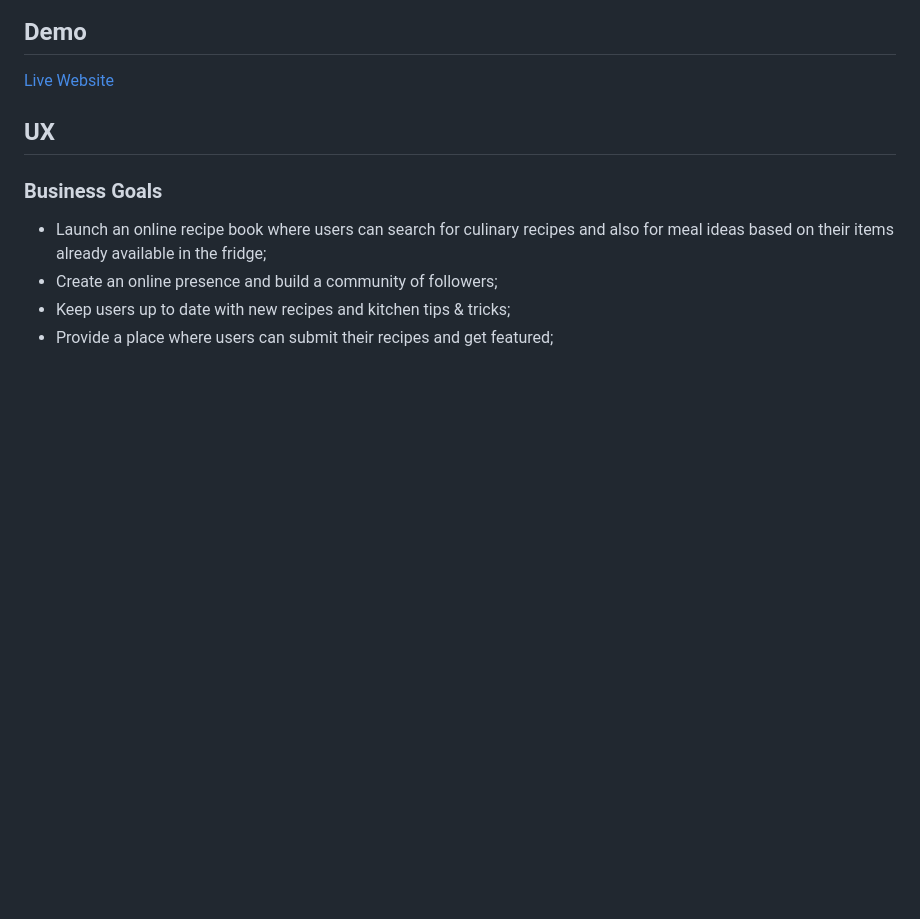
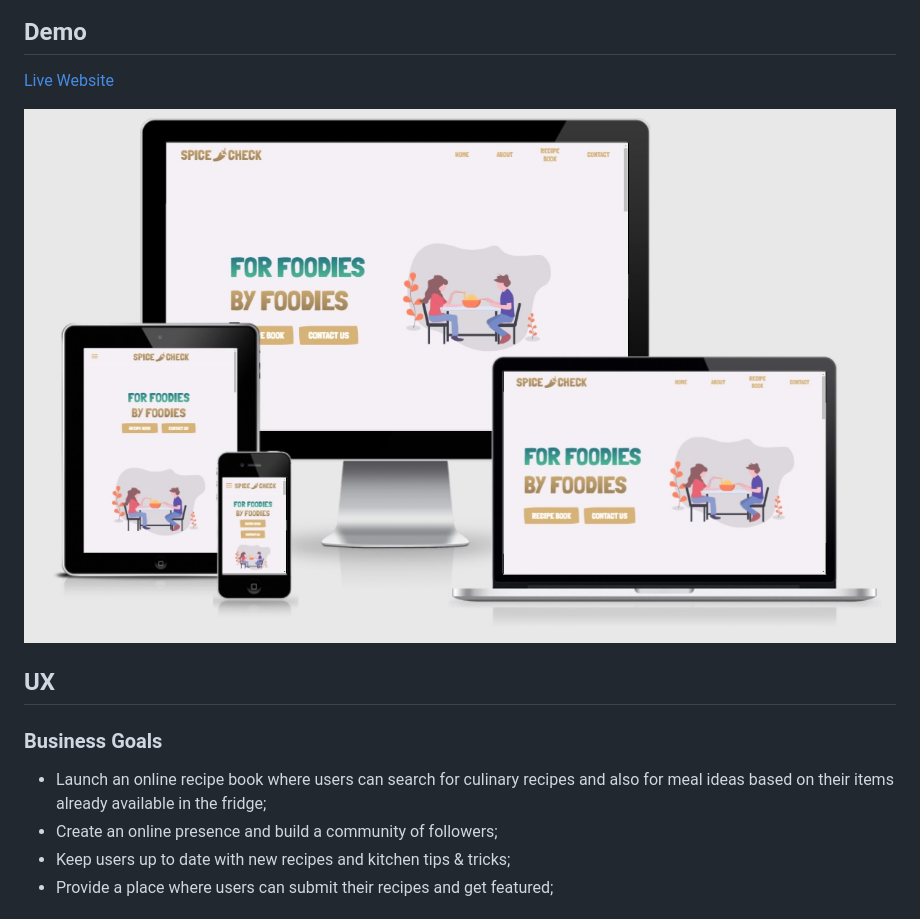
Before and after one commit to alexandruvalentin/Spice-Check, a Markdown page: README.md, the part around the change. GitHub-like rendering; pictures changed too: readme-images/amiresponsive.jpg (added); blank space fills up the shorter version.

Commit message:
Create separate folder for README.md images and udate README.md Demo section

```diff
--- a/README.md
+++ b/README.md
@@ -5,6 +5,8 @@ This is the presentation website for a Food Recipe Website that uses HTML/CSS/JS
 ## Demo
 
  [Live Website](https://alexandruvalentin.github.io/Spice-Check/)
+
+ ![Am I Responsive](https://github.com/alexandruvalentin/Spice-Check/blob/master/readme-images/amiresponsive.jpg)
 
 ## UX
 
```
Also changed, not shown: readme-images/spicecheck-coolors.png (added).
